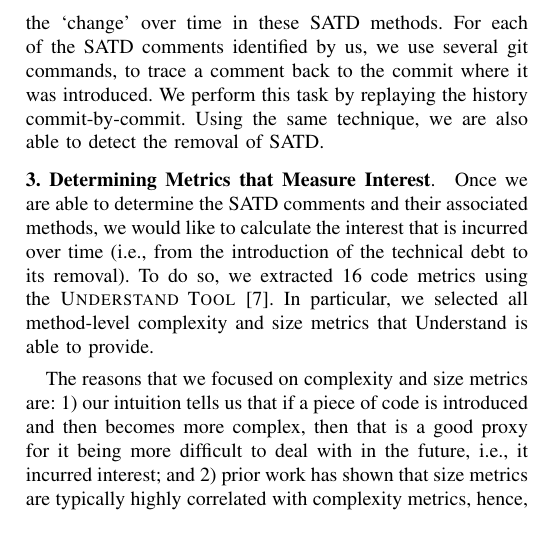
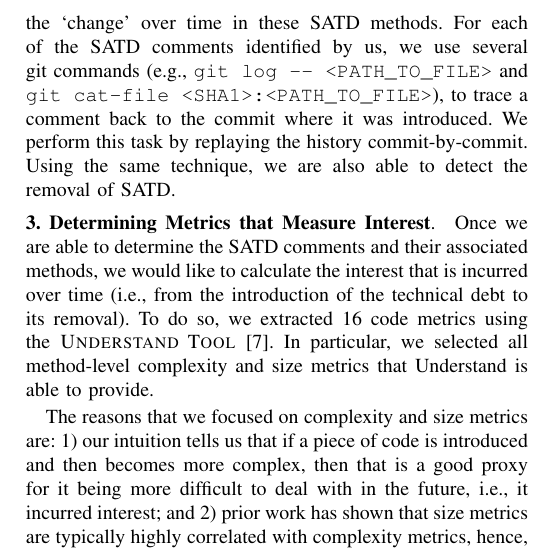
Before and after one commit to maldonado/msr16_td_interest, a LaTeX paper (tex_tda2016/report.tex, which reads tex_tda2016/setup.tex): part of one column of page 2 of 4, cut so that both start at the same text. Compiled offline with pdfLaTeX.

Commit message:
add Everton's approach in the comment field for future

```diff
--- a/tex_tda2016/setup.tex
+++ b/tex_tda2016/setup.tex
@@ -55,7 +55,9 @@ In order to measure interest of the TD, our first step is to identify where it e
 
 % \todo{We need to ask Everton about git commonds to find where it was introduced and removed.
 \smallsection{2. Identifying SATD Introduction and Removal}
-Since we are interested in measuring the interest, we need to determine the `change' over time in these SATD methods. For each of the SATD comments identified by us, we use several git commands, to trace a comment back to the commit where it was introduced. We perform this task by replaying the history commit-by-commit. Using the same technique, we are also able to detect the removal of SATD.
+Since we are interested in measuring the interest, we need to determine the `change' over time in these SATD methods. For each of the SATD comments identified by us, we use several git commands (e.g., {\tt git log -- <PATH\_TO\_FILE>} and {\tt git cat-file <SHA1>:<PATH\_TO\_FILE>}), to trace a comment back to the commit where it was introduced. We perform this task by replaying the history commit-by-commit. Using the same technique, we are also able to detect the removal of SATD.
+%@Yasu (from Emad's call) we extract all files in versions, and check whether or not SATD is included from the first version of each file to know SATD introduction. Similar to this, we check whether or not SATD is excluded to know SATD removal.
+
 %@Yasu I commented out the following sentenses since they are almost similar with the above sentenses
 %By tracing the comments including SATD across versions in Git repositories, we identify two versions that introduce and remove them. To trace the comments, we obtain patches between two versions over all versions for each file that includes technical debt. Then, we check each patch about whether or not technical debt is introduced and removed. \todo{Need to merge the prior 2 sentences}
 
```
